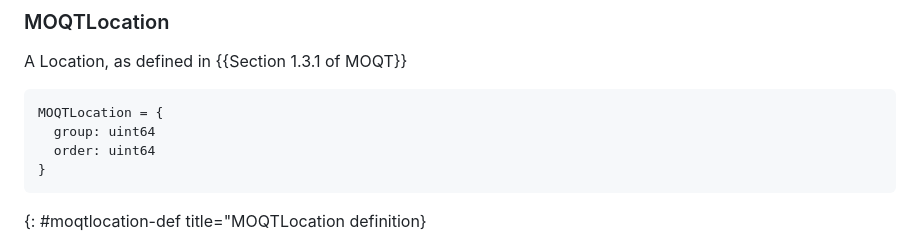
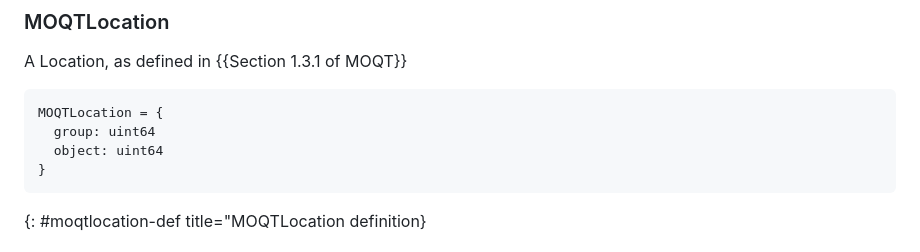
Before and after one commit to LPardue/draft-pardue-moq-qlog-moq-events, a Markdown page: draft-pardue-moq-qlog-moq-events.md, the part around the change. Drawn GitHub-style.

Commit message:
Mathis' suggestion
Co-authored-by: Mathis Engelbart <mathis.engelbart@gmail.com>

```diff
--- a/draft-pardue-moq-qlog-moq-events.md
+++ b/draft-pardue-moq-qlog-moq-events.md
@@ -697,7 +697,7 @@ A Location, as defined in {{Section 1.3.1 of MOQT}}
 ~~~ cddl
 MOQTLocation = {
   group: uint64
-  order: uint64
+  object: uint64
 }
 ~~~
 {: #moqtlocation-def title="MOQTLocation definition}
```
